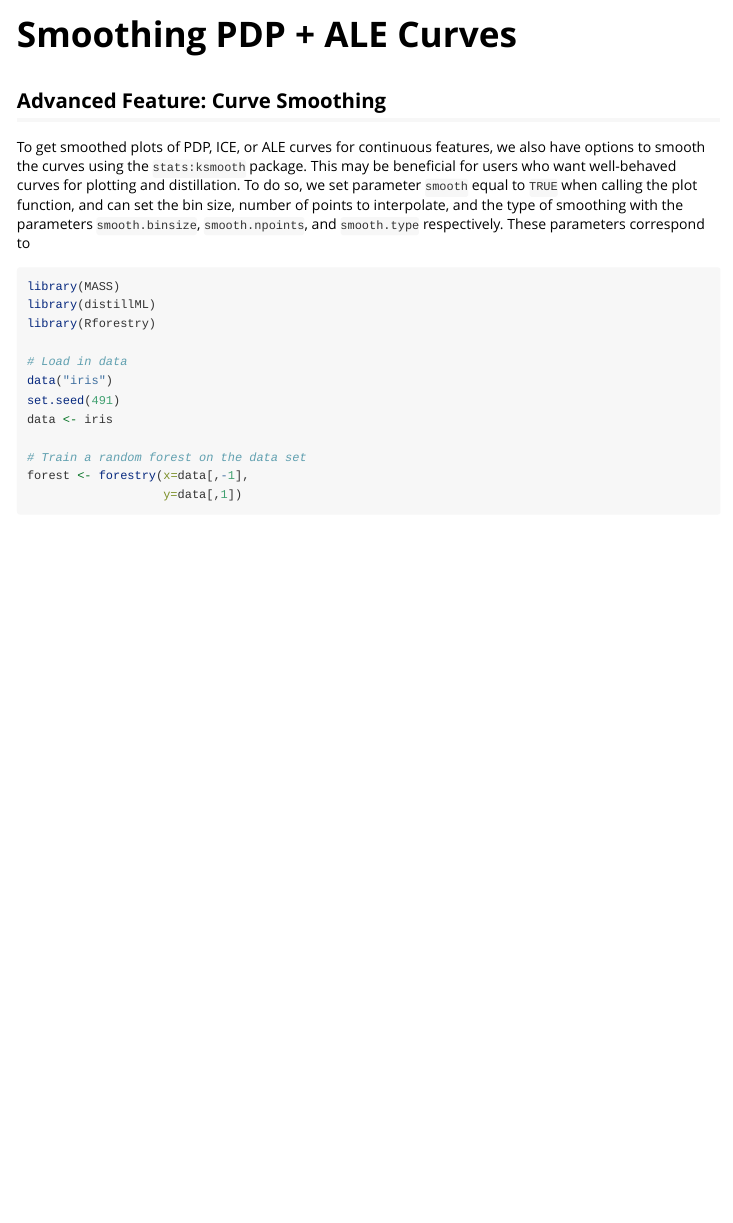
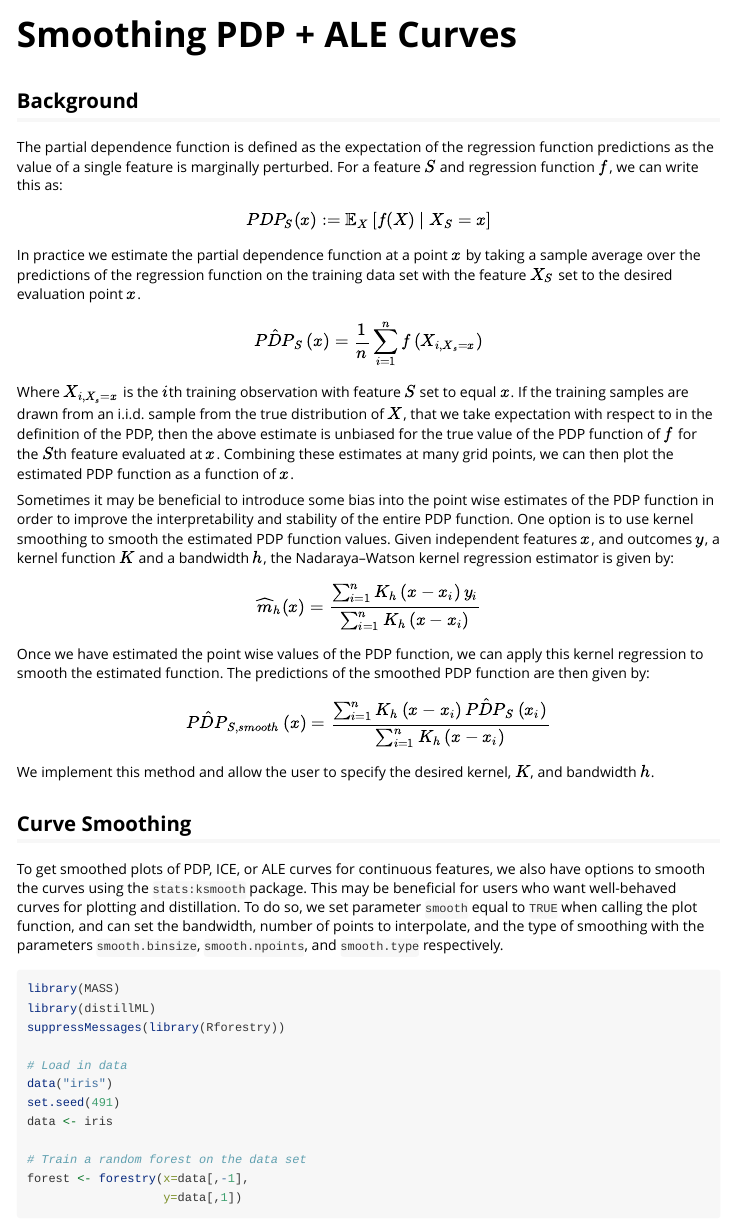
Before and after one commit to forestry-labs/distillML, an R Markdown document (vignettes/smoothing.Rmd): the page in a window 1100 px wide, from its top. Rendered offline with R 4.5, knitr and Pandoc, with nearby package versions; some code elsewhere in the file could not run offline.

Commit message:
* Vignettes for smoothing

````diff
--- a/vignettes/smoothing.Rmd
+++ b/vignettes/smoothing.Rmd
@@ -7,21 +7,56 @@ vignette: >
   %\VignetteEncoding{UTF-8}
 ---
 
+## Background
 
-## Advanced Feature: Curve Smoothing
+The partial dependence function is defined as the expectation of the regression
+function predictions as the value of a single feature is marginally perturbed.
+For a feature $S$ and regression function $f$, we can write this as:
+
+$$
+PDP_S(x) := \mathbb{E}_{X}\left[f(X) \mid X_S = x\right]
+$$
+In practice we estimate the partial dependence function at a point $x$ by taking a sample average over the predictions of
+the regression function on the training data set with the feature $X_S$ set to the desired evaluation point $x$.
+
+$$
+\hat{PDP}_{S}\left(x\right)=\frac{1}{n} \sum_{i=1}^{n} {f}\left(X_{i,X_s = x }\right)
+$$
+Where $X_{i,X_s = x }$ is the $i$th training observation with feature $S$ set to equal $x$.
+If the training samples are drawn from an i.i.d. sample from the true distribution of $X$, that we take expectation
+with respect to in the definition of the PDP, then the above estimate is unbiased for the true value of the PDP function
+of $f$ for the $S$th feature evaluated at $x$.
+Combining these estimates at many grid points, we can then plot the estimated PDP function as a function of $x$.
+
+Sometimes it may be beneficial to introduce some bias into the point wise estimates of the PDP function
+in order to improve the interpretability and stability of the entire PDP function.
+One option is to use kernel smoothing to smooth the estimated PDP function values.
+Given independent features $x$, and outcomes $y$, a kernel function $K$ and a bandwidth $h$, the Nadaraya–Watson kernel regression estimator is given by:
+
+$$
+\widehat{m}_{h}(x)=\frac{\sum_{i=1}^{n} K_{h}\left(x-x_{i}\right) y_{i}}{\sum_{i=1}^{n} K_{h}\left(x-x_{i}\right)}
+$$
+Once we have estimated the point wise values of the PDP function, we can apply this kernel regression
+to smooth the estimated function.
+The predictions of the smoothed PDP function are then given by:
+$$
+\hat{PDP}_{S, smooth}\left(x\right) =\frac{\sum_{i=1}^{n} K_{h}\left(x-x_{i}\right) \hat{PDP}_{S}\left(x_i\right) }{\sum_{i=1}^{n} K_{h}\left(x-x_{i}\right)}
+$$
+We implement this method and allow the user to specify the desired kernel, $K$, and bandwidth $h$.
+
+## Curve Smoothing
 
 To get smoothed plots of PDP, ICE, or ALE curves for continuous features, we also
 have options to smooth the curves using the `stats:ksmooth` package. This may be
 beneficial for users who want well-behaved curves for plotting and distillation. To
 do so, we set parameter `smooth` equal to `TRUE` when calling the plot function, and
-can set the bin size, number of points to interpolate, and the type of smoothing with
-the parameters `smooth.binsize`, `smooth.npoints`, and `smooth.type` respectively. These
-parameters correspond to
+can set the bandwidth, number of points to interpolate, and the type of smoothing with
+the parameters `smooth.binsize`, `smooth.npoints`, and `smooth.type` respectively.
 
 ```{r}
 library(MASS)
 library(distillML)
-library(Rforestry)
+suppressMessages(library(Rforestry))
 
 # Load in data
 data("iris")
````
Also changed, not shown: docs/pkgdown.yml, docs/search.json, vignettes/smoothing.Rmd (45 more changed lines), 29 other files.
